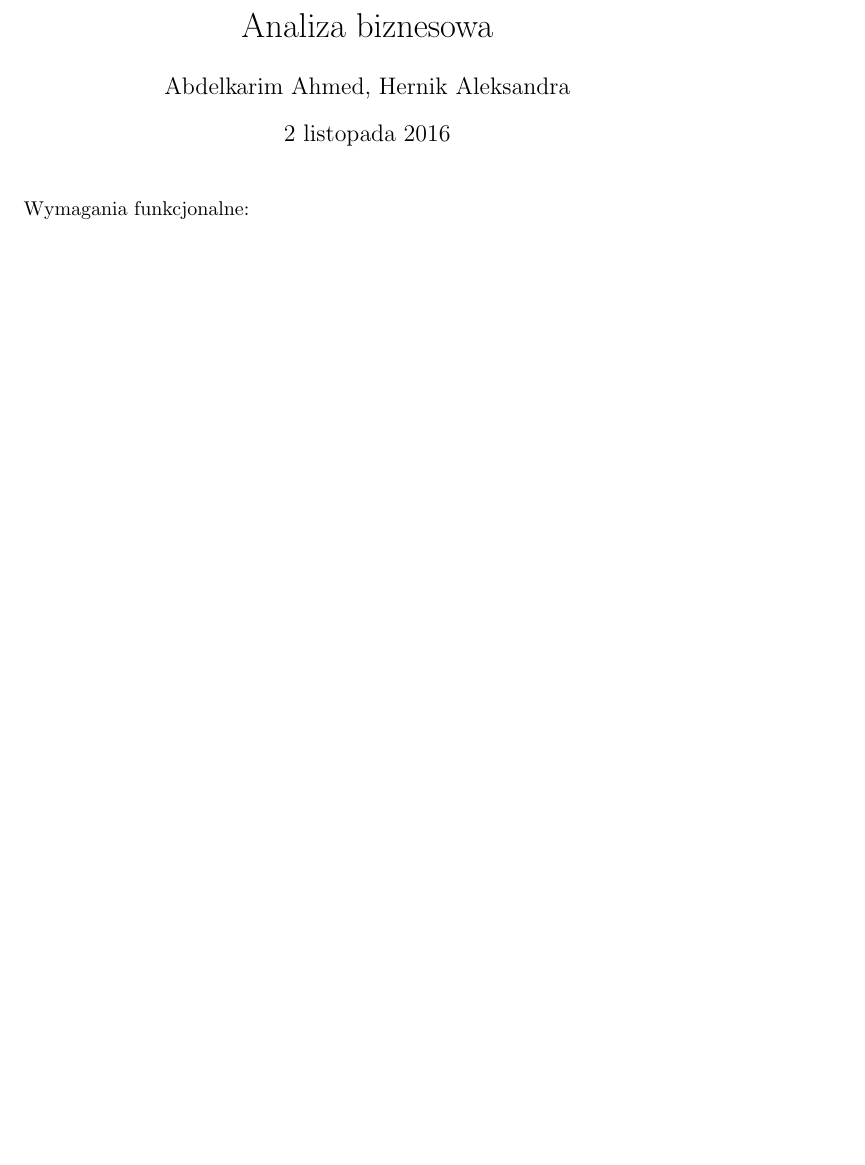
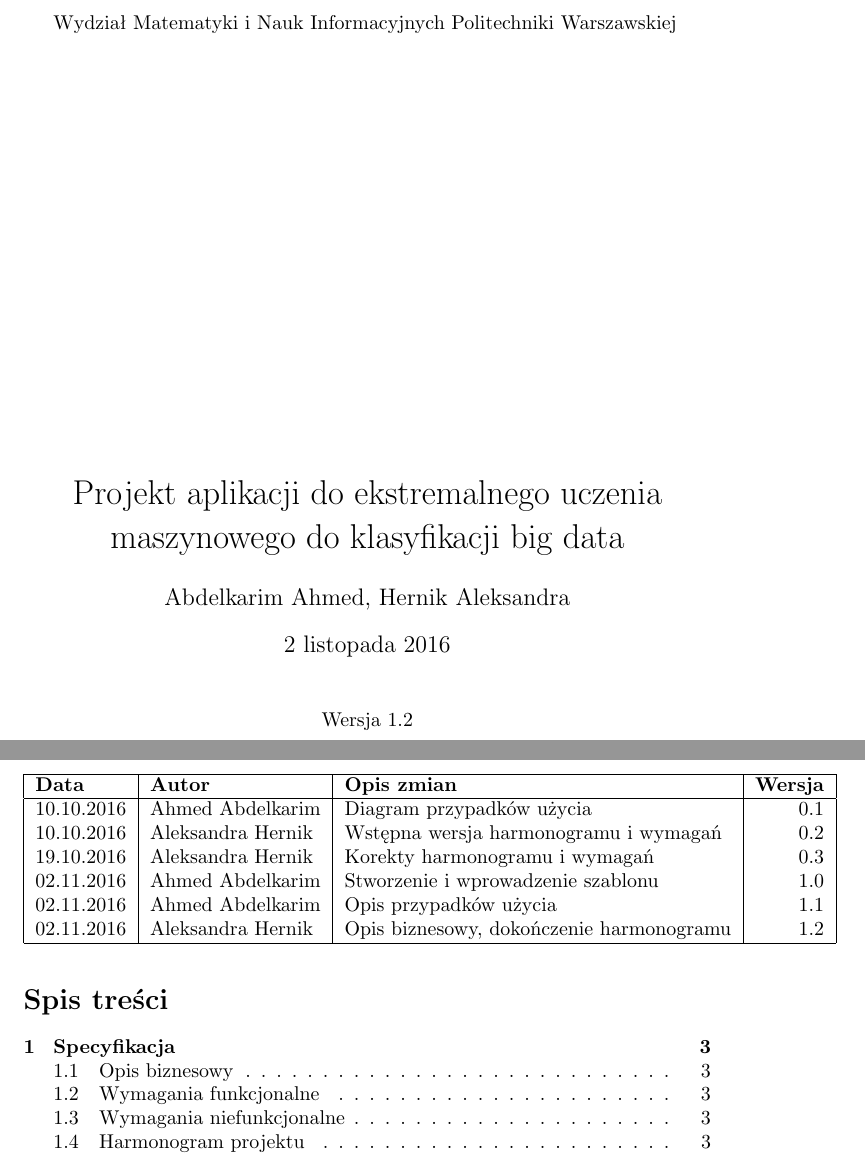
Before and after one commit to Alkuerissa/ELM, a LaTeX document (analiza.tex): part of the page before the commit and two parts of pages 1 and 2 of 3 after it, the two joined at a grey line, cut at the place of the change, the shorter picture padded with empty space. Compiled offline with pdfLaTeX.

Commit message:
dokumentacja

```diff
--- a/analiza.tex
+++ b/analiza.tex
@@ -5,9 +5,32 @@
 \usepackage[utf8]{inputenc}
 \usepackage{indentfirst}
 \usepackage{float}
-\title{Analiza biznesowa}
+\title{Projekt aplikacji do ekstremalnego uczenia maszynowego do klasyfikacji big data}
 \author{Abdelkarim Ahmed, Hernik Aleksandra}
 \begin{document}
+Wydział Matematyki i Nauk Informacyjnych Politechniki Warszawskiej
+\vspace*{\fill}
+\begin{center}
+\begin{minipage}{.9\textwidth}
 \maketitle
+\begin{center}Wersja 1.2\end{center}
+\end{minipage}
+\end{center}
+\vfill % equivalent to \vspace{\fill}
+\clearpage
 \noindent
-Wymagania funkcjonalne:
+\begin{table}[H]
+\begin{tabular}{|l|l|l|r|}
+\hline
+\textbf{Data} & \textbf{Autor} & \textbf{Opis zmian} & \textbf{Wersja} \\
+\hline
+10.10.2016 & Ahmed Abdelkarim & Diagram przypadków użycia & 0.1 \\
+10.10.2016 & Aleksandra Hernik & Wstępna wersja harmonogramu i wymagań & 0.2 \\
+19.10.2016 & Aleksandra Hernik & Korekty harmonogramu i wymagań & 0.3 \\
+02.11.2016 & Ahmed Abdelkarim & Stworzenie i wprowadzenie szablonu & 1.0 \\
+02.11.2016 & Ahmed Abdelkarim & Opis przypadków użycia & 1.1 \\
+02.11.2016 & Aleksandra Hernik & Opis biznesowy, dokończenie harmonogramu & 1.2 \\
+\hline
+\end{tabular}
+\end{table}
+\tableofcontents
```
Also changed, not shown: analiza.tex (25 more changed lines).
